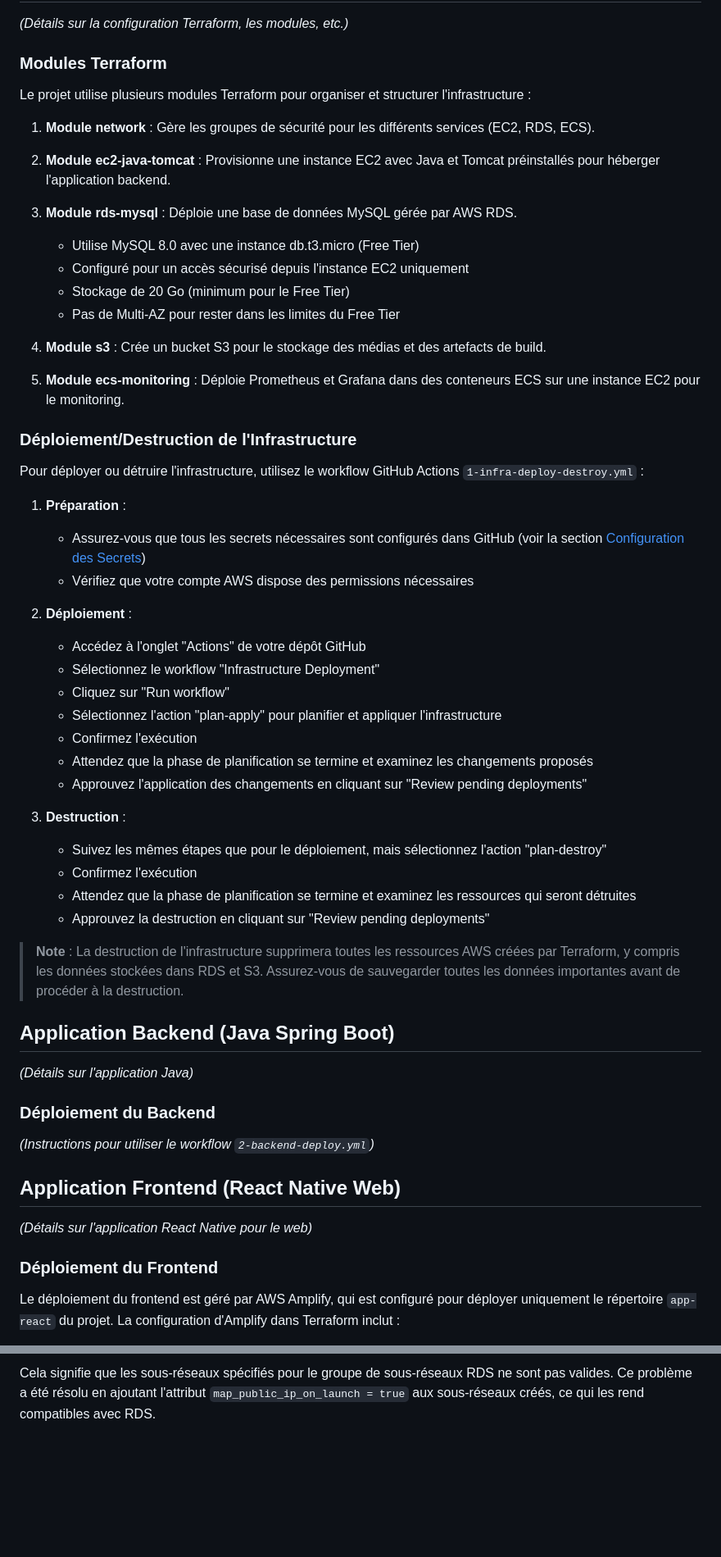
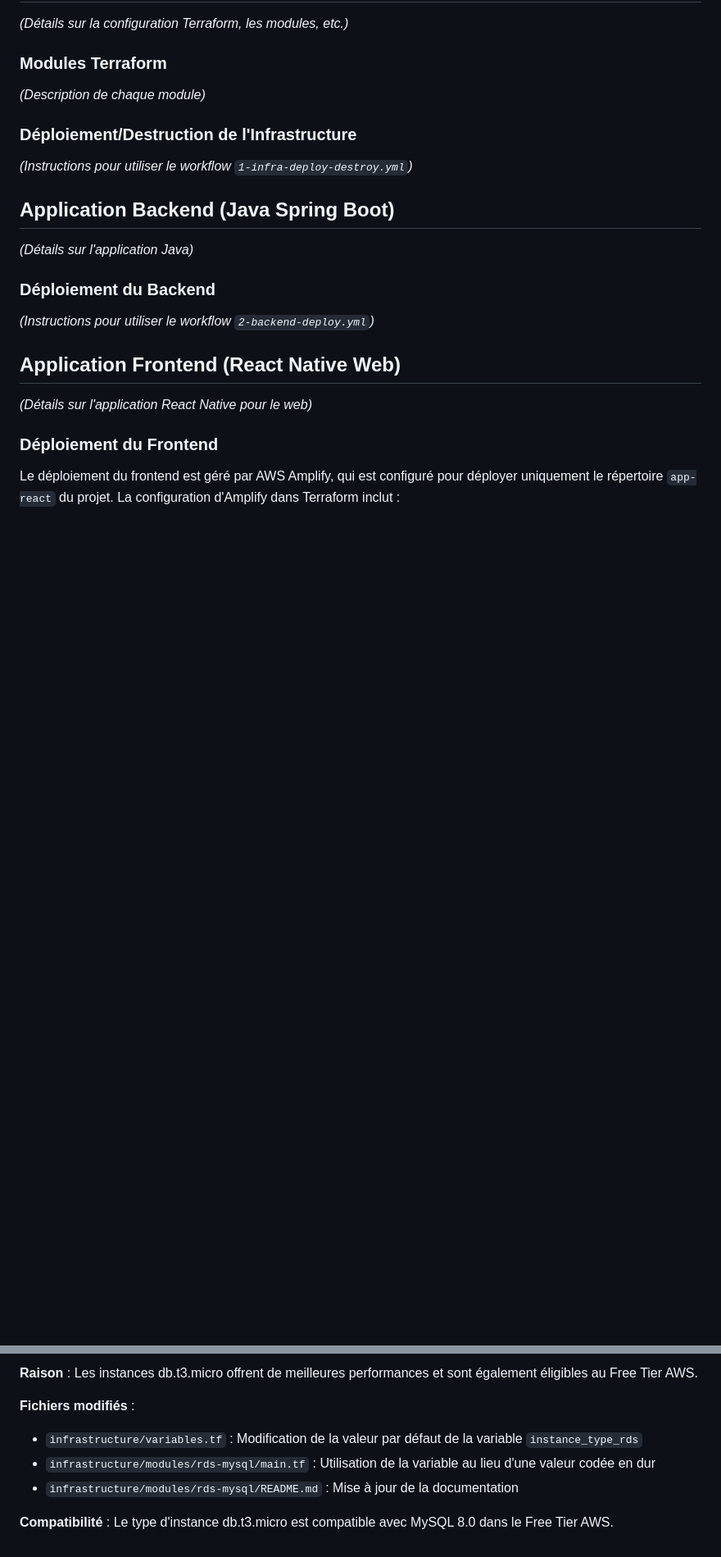
Before and after one commit to Med3Sin/Studi-YourMedia-ECF, a Markdown page: README.md, 2 parts joined by grey strips. Shown at 82% size. Drawn GitHub-style; blank space fills up the shorter version.

Commit message:
Centralisation des corrections dans le README principal et mise à jour de la documentation

```diff
--- a/README.md
+++ b/README.md
@@ -102,46 +105,11 @@ Avant de commencer, assurez-vous d'avoir :
 
 ### Modules Terraform
 
-Le projet utilise plusieurs modules Terraform pour organiser et structurer l'infrastructure :
-
-1. **Module network** : Gère les groupes de sécurité pour les différents services (EC2, RDS, ECS).
-
-2. **Module ec2-java-tomcat** : Provisionne une instance EC2 avec Java et Tomcat préinstallés pour héberger l'application backend.
-
-3. **Module rds-mysql** : Déploie une base de données MySQL gérée par AWS RDS.
-   - Utilise MySQL 8.0 avec une instance db.t3.micro (Free Tier)
-   - Configuré pour un accès sécurisé depuis l'instance EC2 uniquement
-   - Stockage de 20 Go (minimum pour le Free Tier)
-   - Pas de Multi-AZ pour rester dans les limites du Free Tier
-
-4. **Module s3** : Crée un bucket S3 pour le stockage des médias et des artefacts de build.
-
-5. **Module ecs-monitoring** : Déploie Prometheus et Grafana dans des conteneurs ECS sur une instance EC2 pour le monitoring.
+*(Description de chaque module)*
 
 ### Déploiement/Destruction de l'Infrastructure
 
-Pour déployer ou détruire l'infrastructure, utilisez le workflow GitHub Actions `1-infra-deploy-destroy.yml` :
-
-1. **Préparation** :
-   - Assurez-vous que tous les secrets nécessaires sont configurés dans GitHub (voir la section [Configuration des Secrets](#configuration-des-secrets))
-   - Vérifiez que votre compte AWS dispose des permissions nécessaires
-
-2. **Déploiement** :
-   - Accédez à l'onglet "Actions" de votre dépôt GitHub
-   - Sélectionnez le workflow "Infrastructure Deployment"
-   - Cliquez sur "Run workflow"
-   - Sélectionnez l'action "plan-apply" pour planifier et appliquer l'infrastructure
-   - Confirmez l'exécution
-   - Attendez que la phase de planification se termine et examinez les changements proposés
-   - Approuvez l'application des changements en cliquant sur "Review pending deployments"
-
-3. **Destruction** :
-   - Suivez les mêmes étapes que pour le déploiement, mais sélectionnez l'action "plan-destroy"
-   - Confirmez l'exécution
-   - Attendez que la phase de planification se termine et examinez les ressources qui seront détruites
-   - Approuvez la destruction en cliquant sur "Review pending deployments"
-
-> **Note** : La destruction de l'infrastructure supprimera toutes les ressources AWS créées par Terraform, y compris les données stockées dans RDS et S3. Assurez-vous de sauvegarder toutes les données importantes avant de procéder à la destruction.
+*(Instructions pour utiliser le workflow `1-infra-deploy-destroy.yml`)*
 
 ## Application Backend (Java Spring Boot)
 
@@ -423,2 +410,9 @@ Error: creating RDS DB Subnet Group (***-rds-subnet-group): operation error RDS:
 
-Cela signifie que les sous-réseaux spécifiés pour le groupe de sous-réseaux RDS ne sont pas valides. Ce problème a été résolu en ajoutant l'attribut `map_public_ip_on_launch = true` aux sous-réseaux créés, ce qui les rend compatibles avec RDS.
+**Raison** : Les instances db.t3.micro offrent de meilleures performances et sont également éligibles au Free Tier AWS.
+
+**Fichiers modifiés** :
+- `infrastructure/variables.tf` : Modification de la valeur par défaut de la variable `instance_type_rds`
+- `infrastructure/modules/rds-mysql/main.tf` : Utilisation de la variable au lieu d'une valeur codée en dur
+- `infrastructure/modules/rds-mysql/README.md` : Mise à jour de la documentation
+
+**Compatibilité** : Le type d'instance db.t3.micro est compatible avec MySQL 8.0 dans le Free Tier AWS.
```
Also changed, not shown: other parts of README.md (+34 -12 lines).
